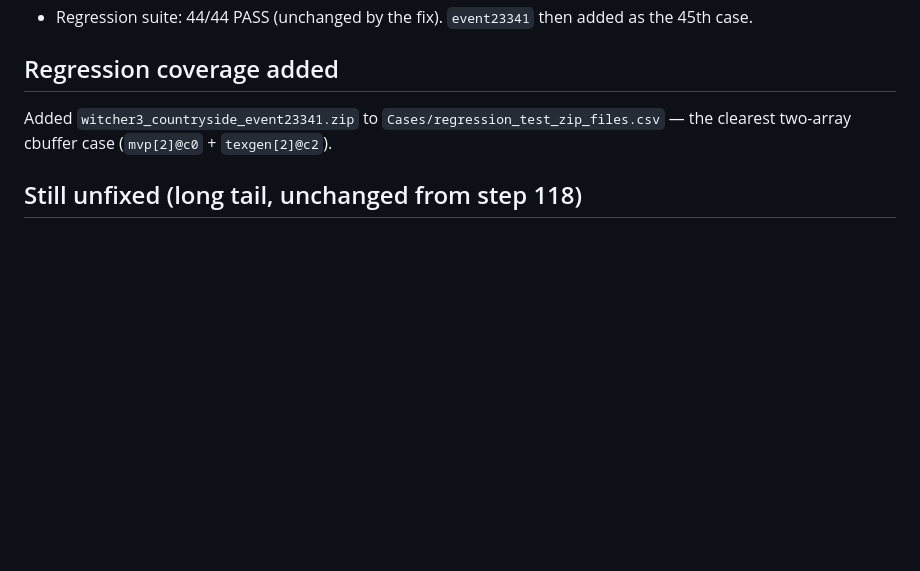
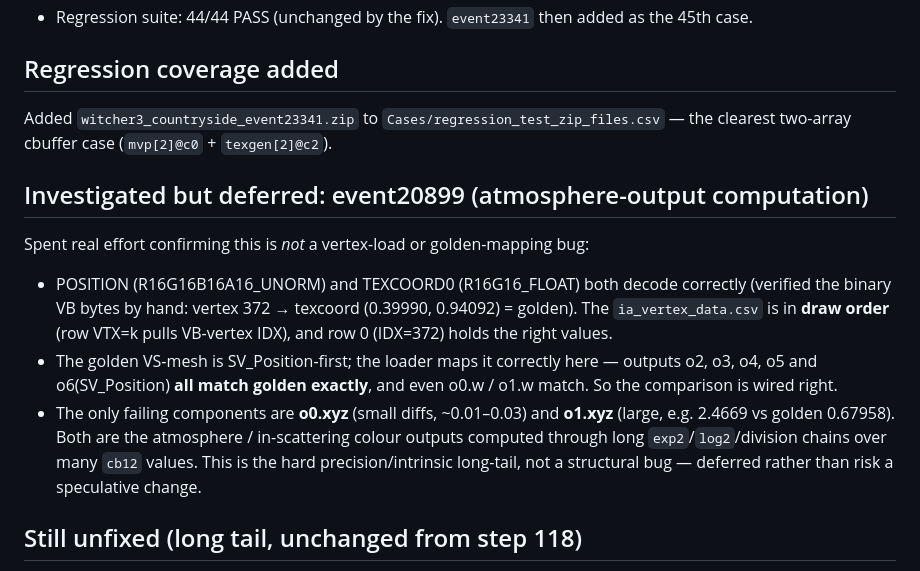
Before and after one commit to hyyh619/hlsl_interpreter, a Markdown page: Sessions/hlsl-interpreter-step119-witcher-multi-array-cbuffer-binary-override.md, the part around the change. Rendered like a GitHub page; blank space fills up the shorter version.

Commit message:
Doc: step119 event20899 triage addendum (atmosphere o0/o1 computation, deferred)
Records that event20899 is not a vertex-load or golden-mapping bug: POSITION /
TEXCOORD0 decode correctly, golden SV_Position-first mapping is right (o2-o6 +
o0.w/o1.w all match), only the atmosphere in-scattering colour outputs o0.xyz /
o1.xyz are off. Hard precision/intrinsic long-tail, deferred.

Co-Authored-By: Claude Opus 4.8 (1M context) <noreply@anthropic.com>

```diff
--- a/Sessions/hlsl-interpreter-step119-witcher-multi-array-cbuffer-binary-override.md
+++ b/Sessions/hlsl-interpreter-step119-witcher-multi-array-cbuffer-binary-override.md
@@ -105,6 +105,23 @@ Added `witcher3_countryside_event23341.zip` to
 `Cases/regression_test_zip_files.csv` — the clearest two-array cbuffer case
 (`mvp[2]@c0` + `texgen[2]@c2`).
 
+## Investigated but deferred: event20899 (atmosphere-output computation)
+
+Spent real effort confirming this is *not* a vertex-load or golden-mapping bug:
+
+- POSITION (R16G16B16A16_UNORM) and TEXCOORD0 (R16G16_FLOAT) both decode
+  correctly (verified the binary VB bytes by hand: vertex 372 → texcoord
+  (0.39990, 0.94092) = golden). The `ia_vertex_data.csv` is in **draw order**
+  (row VTX=k pulls VB-vertex IDX), and row 0 (IDX=372) holds the right values.
+- The golden VS-mesh is SV_Position-first; the loader maps it correctly here —
+  outputs o2, o3, o4, o5 and o6(SV_Position) **all match golden exactly**, and
+  even o0.w / o1.w match. So the comparison is wired right.
+- The only failing components are **o0.xyz** (small diffs, ~0.01–0.03) and
+  **o1.xyz** (large, e.g. 2.4669 vs golden 0.67958). Both are the atmosphere /
+  in-scattering colour outputs computed through long `exp2`/`log2`/division
+  chains over many `cb12` values. This is the hard precision/intrinsic long-tail,
+  not a structural bug — deferred rather than risk a speculative change.
+
 ## Still unfixed (long tail, unchanged from step 118)
 
 - packed-uint octahedral normals (`event16215`/`16834`).
```
Also changed, not shown: Prompts/hlsl-interpreter-prompt-ClaudeCode.md (+7 -0 lines).
